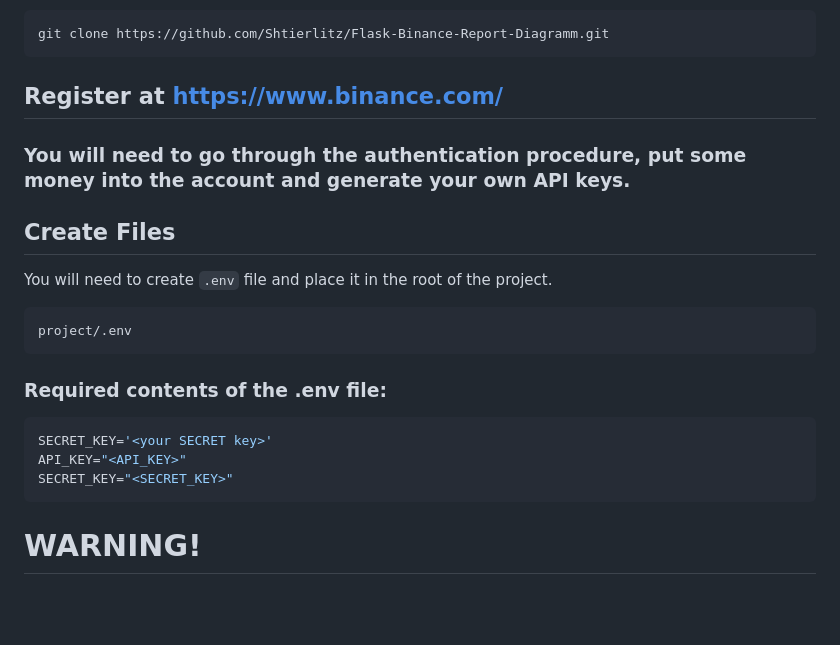
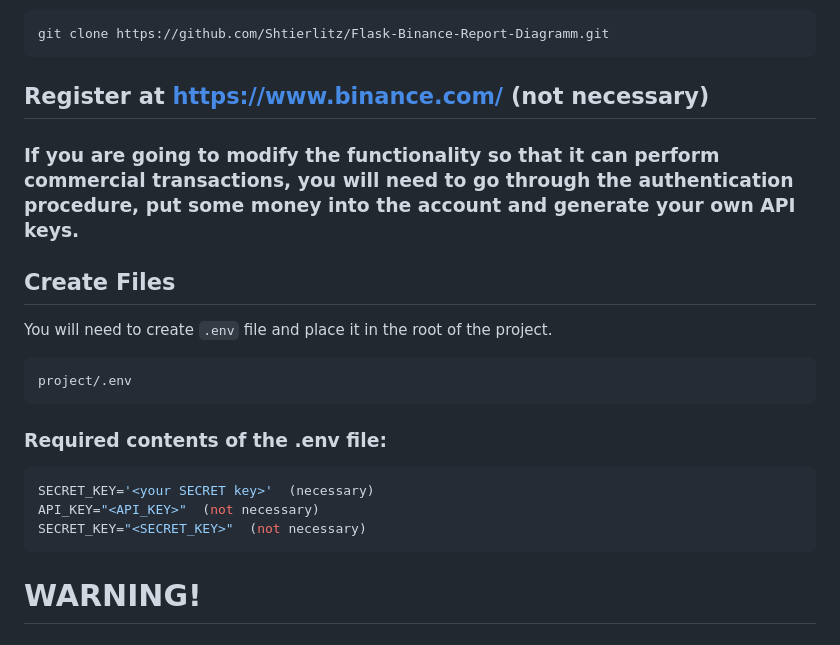
Before and after one commit to Shtierlitz/Flask-Binance-Report-Diagramm, a Markdown page: README.md, the part around the change. GitHub-like rendering; blank space fills up the shorter version.

````diff
--- a/README.md
+++ b/README.md
@@ -18,8 +18,8 @@ Download the repository with this command:
 git clone https://github.com/Shtierlitz/Flask-Binance-Report-Diagramm.git
 ```
 
-## Register at https://www.binance.com/
-### You will need to go through the authentication procedure, put some money into the account and generate your own API keys.
+## Register at https://www.binance.com/ (not necessary)
+### If you are going to modify the functionality so that it can perform commercial transactions, you will need to go through the authentication procedure, put some money into the account and generate your own API keys.
 
 ## Create Files
 You will need to create `.env` file and place it in the root of the project.
@@ -29,9 +29,9 @@ project/.env
 
 ### Required contents of the .env file:
 ```python
-SECRET_KEY='<your SECRET key>'
-API_KEY="<API_KEY>"
-SECRET_KEY="<SECRET_KEY>"
+SECRET_KEY='<your SECRET key>'  (necessary)
+API_KEY="<API_KEY>"  (not necessary)
+SECRET_KEY="<SECRET_KEY>"  (not necessary)
 ```
 # WARNING!
 ## In no case do not add keys in any other place than .env and do not use where they can get into the public network. This can lead to hackers using your keys and being able to conduct any transactions on your account without your knowledge on your behalf.
````
